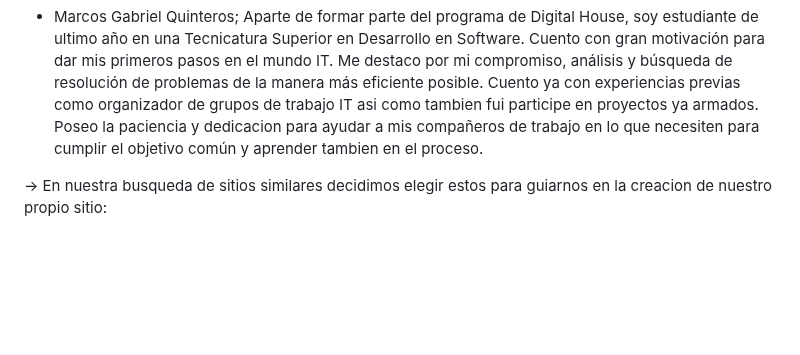
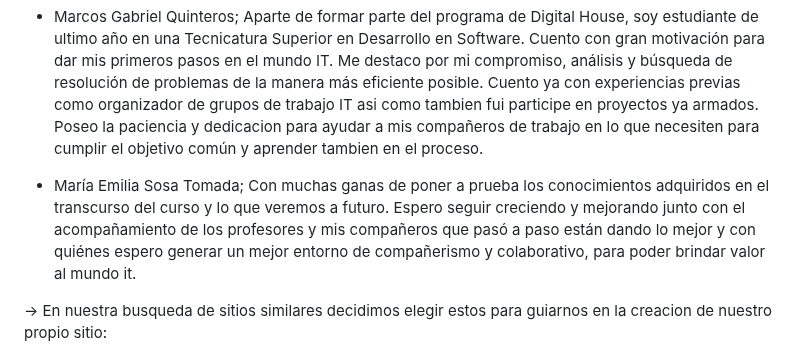
Before and after one commit to unzagaf/grupo_4_ValleDorado, a Markdown page: README.md, the part around the change. Rendered like a GitHub page; blank space fills up the shorter version.

```diff
--- a/README.md
+++ b/README.md
@@ -9,6 +9,7 @@ Integrantes del grupo 4:
    - Facundo Exequiel Unzaga; Estoy emocionado de trabajar en este proyecto con mis compañeros y la guía de nuestros profesores. Como estudiante de DH, tengo la esperanza de mejorar mis habilidades y conocimientos en programación. Mi meta es emplear mi pasión y preparación para trabajar en lo que más me gusta. Aprecio profundamente esta oportunidad y estoy comprometido con el éxito del proyecto. Estoy listo para aprender, colaborar y contribuir con mi mejor esfuerzo para lograr nuestros objetivos.
 
    - Marcos Gabriel Quinteros; Aparte de formar parte del programa de Digital House, soy estudiante de ultimo año en una  Tecnicatura Superior en Desarrollo en Software. Cuento con gran motivación para dar mis primeros pasos en el mundo IT. Me destaco por mi compromiso, análisis y búsqueda de resolución de problemas de la manera más eficiente posible. Cuento ya con experiencias previas como organizador de grupos de trabajo IT asi como tambien fui participe en proyectos ya armados. Poseo la paciencia y dedicacion para ayudar a mis compañeros de trabajo en lo que necesiten para cumplir el objetivo común y aprender tambien en el proceso.
+   - María Emilia Sosa Tomada; Con muchas ganas de poner a prueba los conocimientos adquiridos en el transcurso del curso y lo que veremos a futuro. Espero seguir creciendo y mejorando junto con el acompañamiento de los profesores y mis compañeros que pasó a paso están dando lo mejor y con quiénes espero generar un mejor entorno de compañerismo y colaborativo, para poder brindar valor al mundo it.
 
 -> En nuestra busqueda de sitios similares decidimos elegir estos para guiarnos en la creacion de nuestro propio sitio:
 
```
